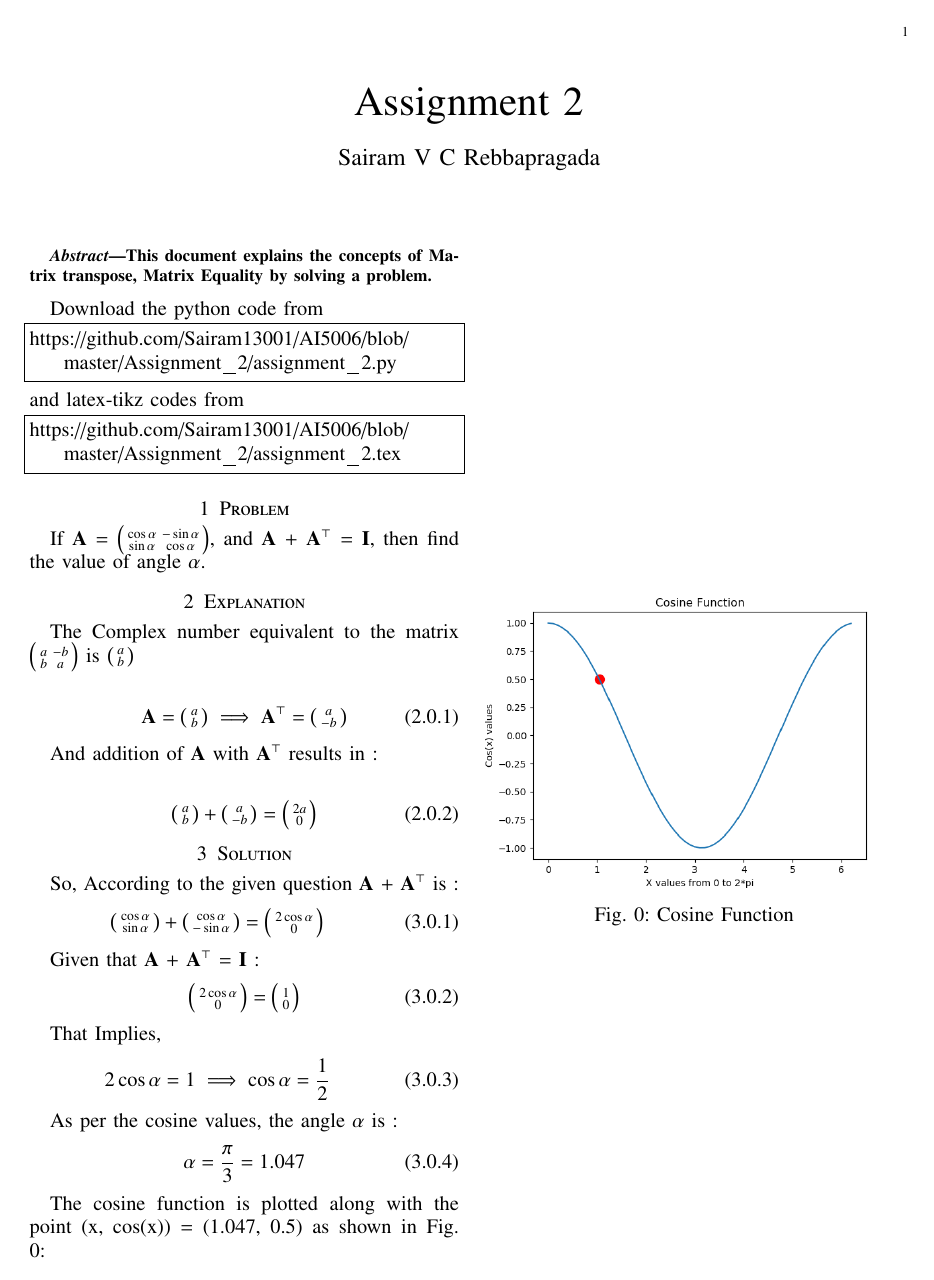
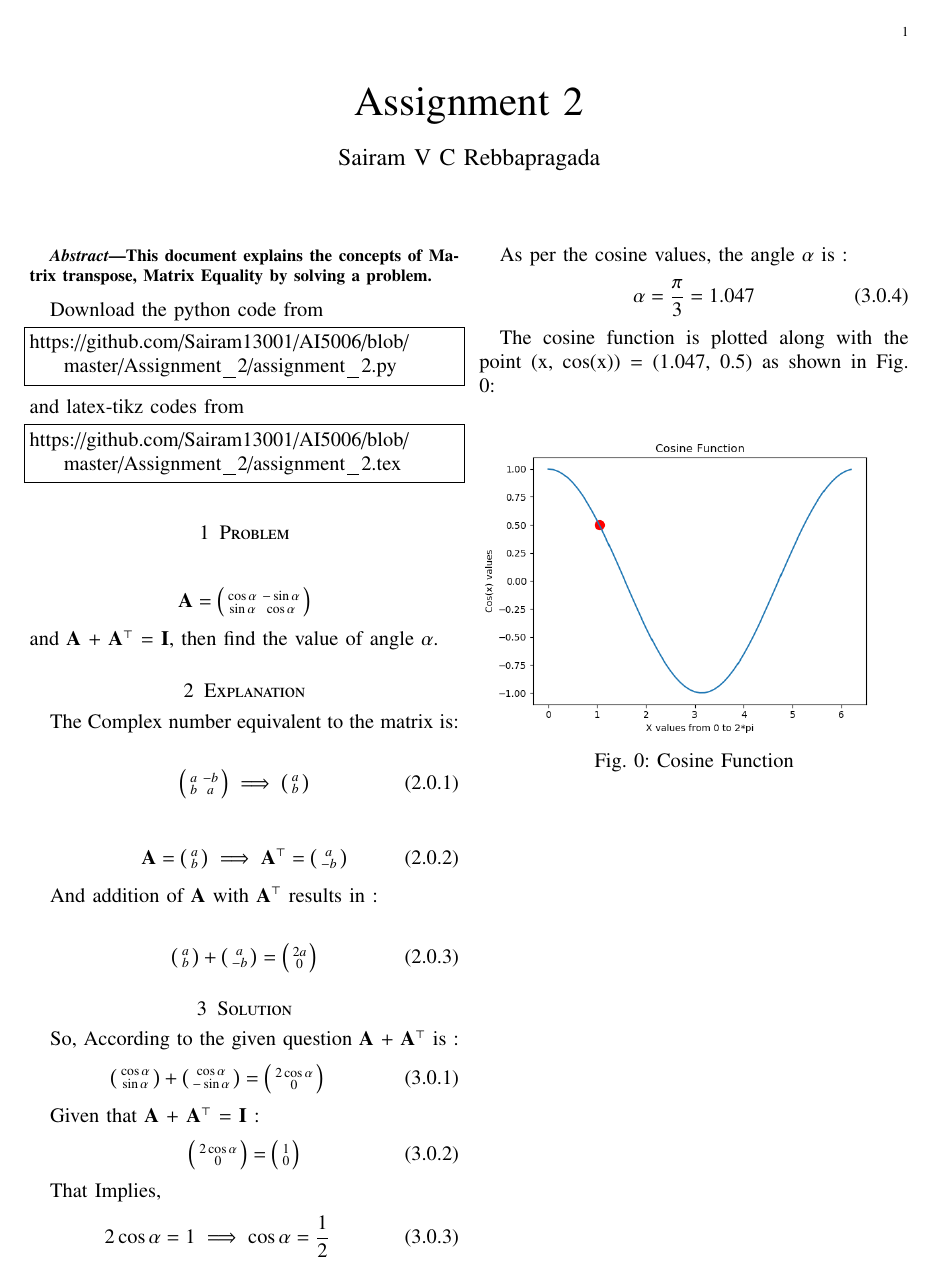
Before and after one commit to Sairam13001/AI5006, a LaTeX problem sheet (Assignment_2/assignment_2.tex): the whole page. Compiled offline with pdfLaTeX.

Commit message:
Update assignment_2.tex

```diff
--- a/Assignment_2/assignment_2.tex
+++ b/Assignment_2/assignment_2.tex
@@ -157,16 +157,25 @@ https://github.com/Sairam13001/AI5006/blob/master/Assignment_2/assignment_2.tex
 \end{lstlisting}
 %
 \section{Problem}
-If $\vec{A}$  = $\myvec{ \cos{\alpha} & -\sin{\alpha}\\ \sin{\alpha} & \cos{\alpha}}$, and $\vec{A}$ + $\vec{A}^\top$ = $\vec{I}$, then find the value of angle $\alpha$.
+\begin{align*}
+   \vec{A}  = \myvec{ \cos{\alpha} & -\sin{\alpha}\\ \sin{\alpha} & \cos{\alpha}}
+\end{align*}
+and $\vec{A}$ + $\vec{A}^\top$ = $\vec{I}$, then find the value of angle $\alpha$.
 
 
 \section{Explanation}
 
-The Complex number equivalent to the matrix $\myvec{a & -b\\ b & a }$ is $\myvec{a \\ b }$
+The Complex number equivalent to the matrix is:
+
+\begin{align}
+\myvec{a & -b\\ b & a } \implies \myvec{a \\ b }
+\end{align}
 
 \begin{align}
  \vec{A}  = \myvec{ a \\ b }\implies \vec{A}^\top = \myvec{a \\ -b}
 \end{align}
+
+
 
 And addition of $\vec{A}$ with $\vec{A}^\top$ results in  :
 
```
